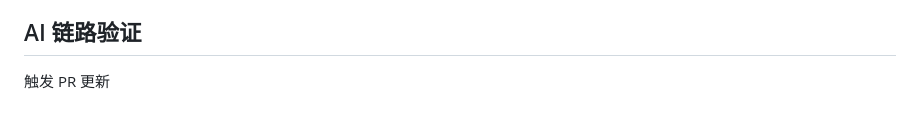
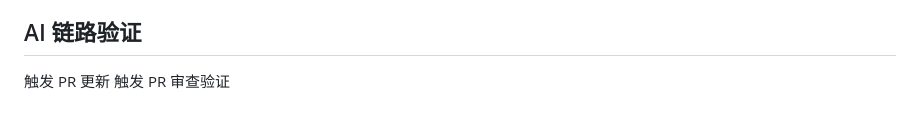
Before and after one commit to welsione/atlas, a Markdown page: README.md, the part around the change. Rendered like a GitHub page.

Commit message:
docs: 验证 PR 审查链路

```diff
--- a/README.md
+++ b/README.md
@@ -139,3 +139,4 @@ plugins/weather/
 ## AI 链路验证
 
 触发 PR 更新
+触发 PR 审查验证
```
